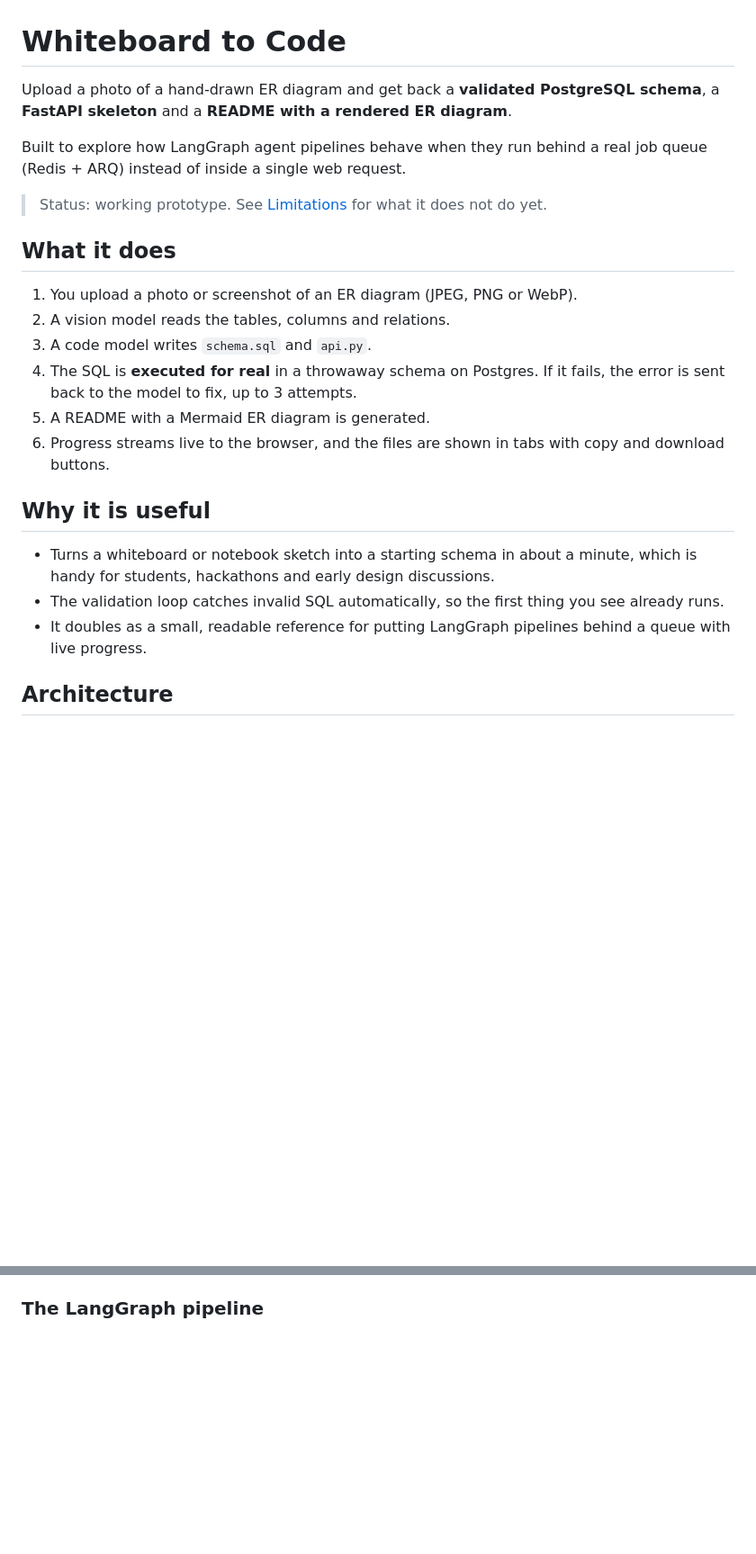
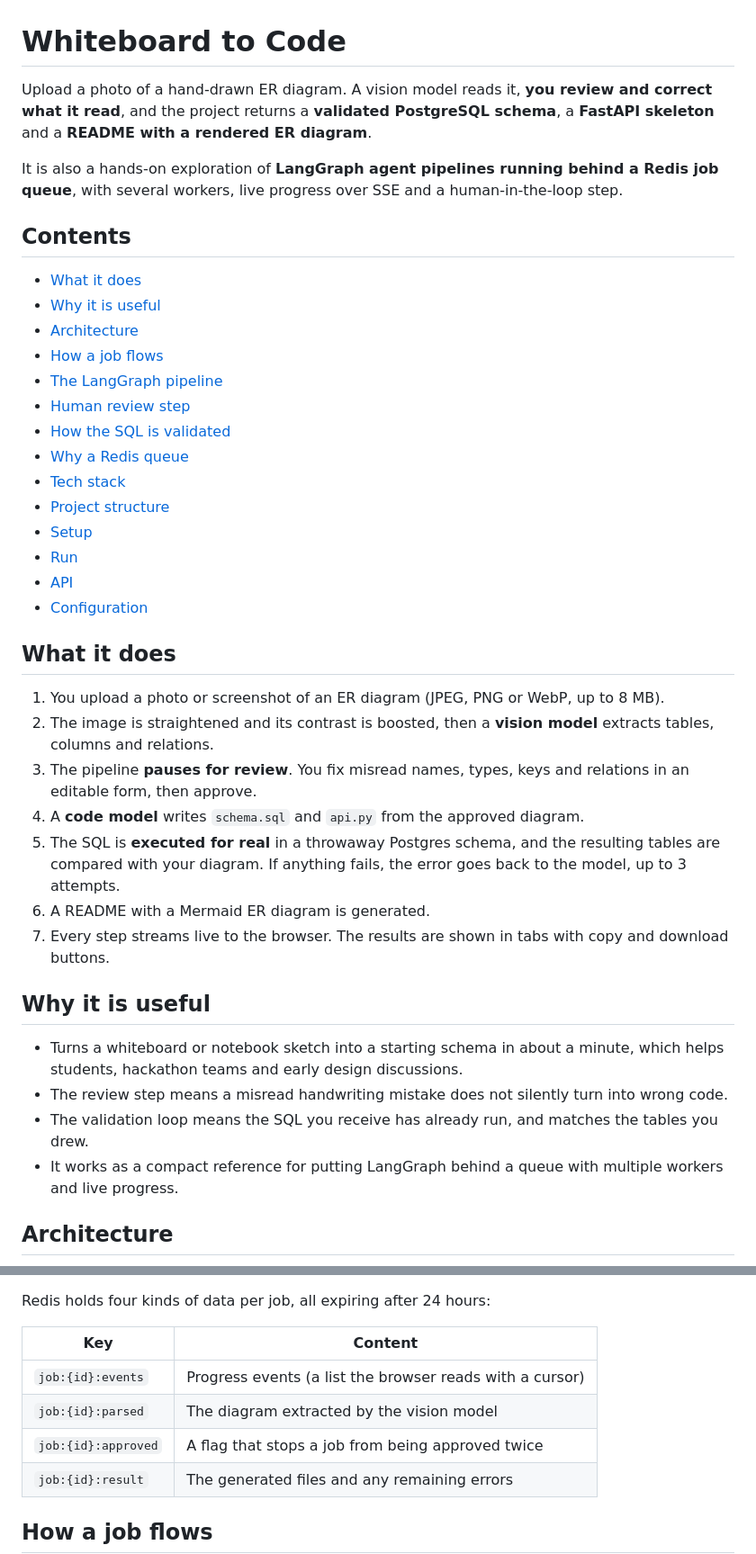
Before and after one commit to Omkore-09/Whiteboard-to-Code-agent, a Markdown page: README.md, 2 parts joined by grey strips. Shown at 90% size. Rendered like a GitHub page; blank space fills up the shorter version.

````diff
--- a/README.md
+++ b/README.md
@@ -1,25 +1,42 @@
 # Whiteboard to Code
 
-Upload a photo of a hand-drawn ER diagram and get back a **validated PostgreSQL schema**, a **FastAPI skeleton** and a **README with a rendered ER diagram**.
+Upload a photo of a hand-drawn ER diagram. A vision model reads it, **you review and correct what it read**, and the project returns a **validated PostgreSQL schema**, a **FastAPI skeleton** and a **README with a rendered ER diagram**.
 
-Built to explore how LangGraph agent pipelines behave when they run behind a real job queue (Redis + ARQ) instead of inside a single web request.
+It is also a hands-on exploration of **LangGraph agent pipelines running behind a Redis job queue**, with several workers, live progress over SSE and a human-in-the-loop step.
 
-> Status: working prototype. See [Limitations](#limitations) for what it does not do yet.
+## Contents
+
+- [What it does](#what-it-does)
+- [Why it is useful](#why-it-is-useful)
+- [Architecture](#architecture)
+- [How a job flows](#how-a-job-flows)
+- [The LangGraph pipeline](#the-langgraph-pipeline)
+- [Human review step](#human-review-step)
+- [How the SQL is validated](#how-the-sql-is-validated)
+- [Why a Redis queue](#why-a-redis-queue)
+- [Tech stack](#tech-stack)
+- [Project structure](#project-structure)
+- [Setup](#setup)
+- [Run](#run)
+- [API](#api)
+- [Configuration](#configuration)
 
 ## What it does
 
-1. You upload a photo or screenshot of an ER diagram (JPEG, PNG or WebP).
-2. A vision model reads the tables, columns and relations.
-3. A code model writes `schema.sql` and `api.py`.
-4. The SQL is **executed for real** in a throwaway schema on Postgres. If it fails, the error is sent back to the model to fix, up to 3 attempts.
-5. A README with a Mermaid ER diagram is generated.
-6. Progress streams live to the browser, and the files are shown in tabs with copy and download buttons.
+1. You upload a photo or screenshot of an ER diagram (JPEG, PNG or WebP, up to 8 MB).
+2. The image is straightened and its contrast is boosted, then a **vision model** extracts tables, columns and relations.
+3. The pipeline **pauses for review**. You fix misread names, types, keys and relations in an editable form, then approve.
+4. A **code model** writes `schema.sql` and `api.py` from the approved diagram.
+5. The SQL is **executed for real** in a throwaway Postgres schema, and the resulting tables are compared with your diagram. If anything fails, the error goes back to the model, up to 3 attempts.
+6. A README with a Mermaid ER diagram is generated.
+7. Every step streams live to the browser. The results are shown in tabs with copy and download buttons.
 
 ## Why it is useful
 
-- Turns a whiteboard or notebook sketch into a starting schema in about a minute, which is handy for students, hackathons and early design discussions.
-- The validation loop catches invalid SQL automatically, so the first thing you see already runs.
-- It doubles as a small, readable reference for putting LangGraph pipelines behind a queue with live progress.
+- Turns a whiteboard or notebook sketch into a starting schema in about a minute, which helps students, hackathon teams and early design discussions.
+- The review step means a misread handwriting mistake does not silently turn into wrong code.
+- The validation loop means the SQL you receive has already run, and matches the tables you drew.
+- It works as a compact reference for putting LangGraph behind a queue with multiple workers and live progress.
 
 ## Architecture
 
@@ -38,5 +58,14 @@ flowchart LR
 ```
 
-### The LangGraph pipeline
+Redis holds four kinds of data per job, all expiring after 24 hours:
+
+| Key | Content |
+|---|---|
+| `job:{id}:events` | Progress events (a list the browser reads with a cursor) |
+| `job:{id}:parsed` | The diagram extracted by the vision model |
+| `job:{id}:approved` | A flag that stops a job from being approved twice |
+| `job:{id}:result` | The generated files and any remaining errors |
+
+## How a job flows
 
 ```mermaid
````
Also changed, not shown: other parts of README.md (+140 -40 lines).
